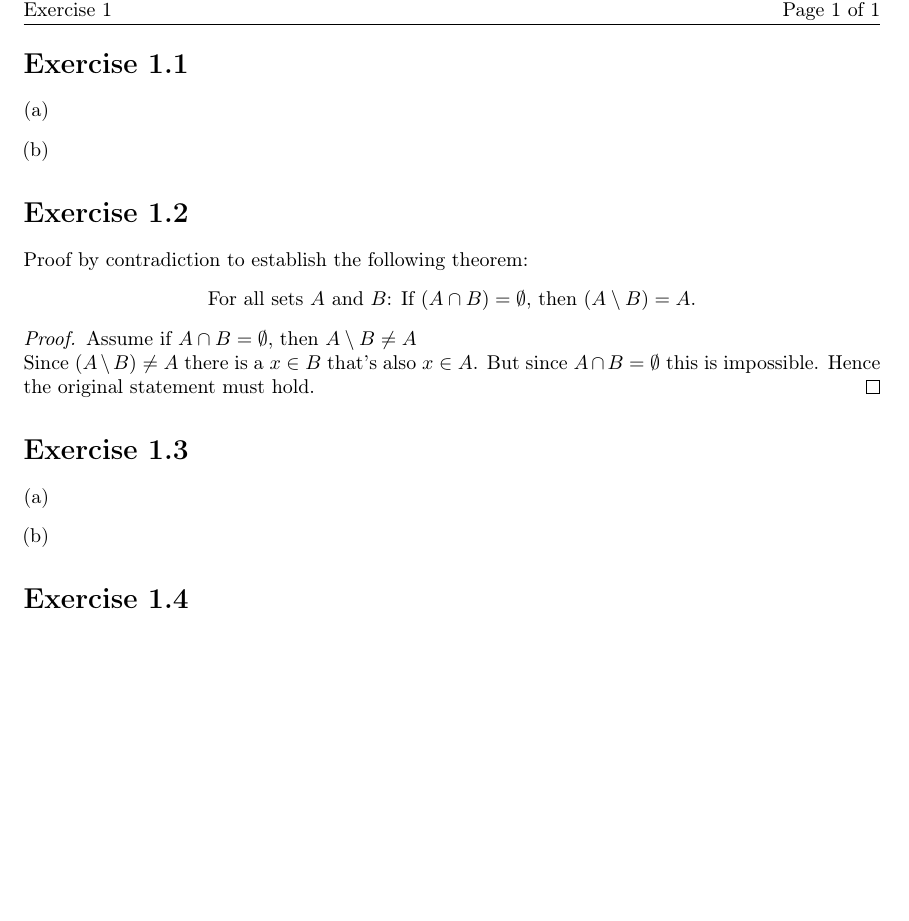
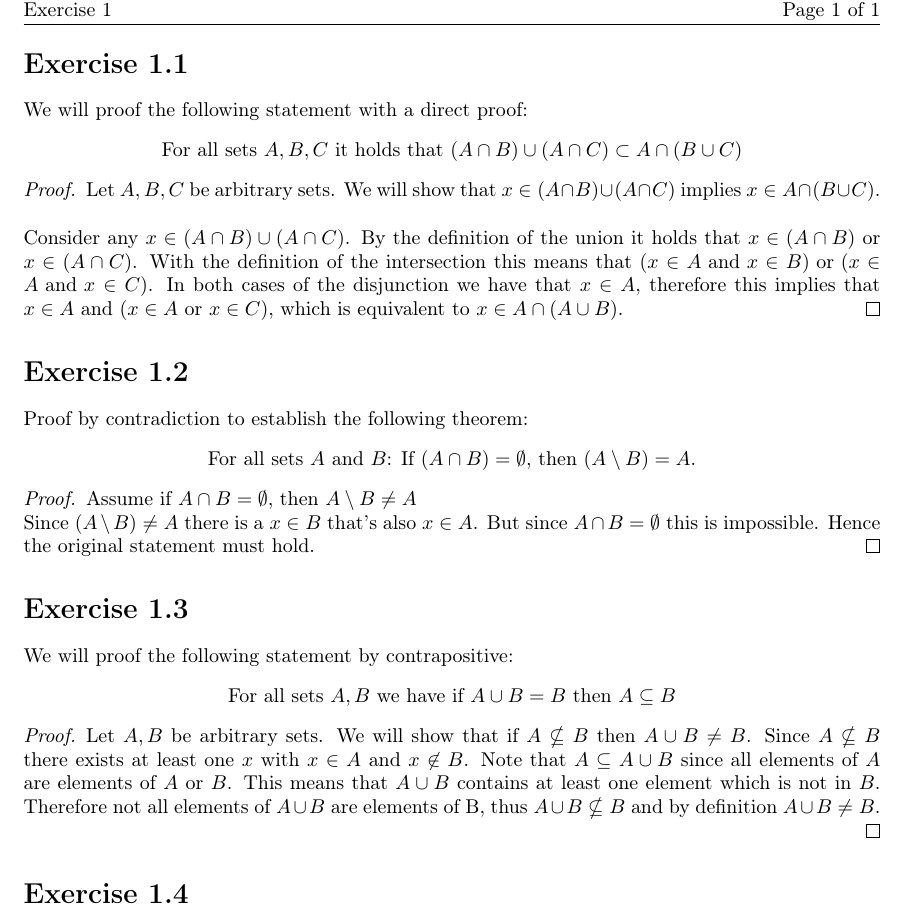
Before and after one commit to EphraimSiegfried/discrete_math, a LaTeX problem sheet (exercises/sheet01/sheet01.tex): part of the page, cut so that both start at the same text, the shorter picture padded with empty space. Compiled offline with pdfLaTeX.

Commit message:
add proof 1 and 3

```diff
--- a/exercises/sheet01/sheet01.tex
+++ b/exercises/sheet01/sheet01.tex
@@ -41,13 +41,22 @@
 
 
 \section*{Exercise \homeworkNumber.1}
+We will proof the following statement with a direct proof:
+\begin{center}
+	For all sets \( A, B, C \) it holds that \( (A \cap B) \cup (A \cap C) \subset A \cap (B \cup C) \)
+\end{center}
 
-\begin{enumerate}[(a)]
-	\item
-	\item
-\end{enumerate}
-
-
+\begin{proof}
+	Let \( A, B, C \) be arbitrary sets. We will show that \( x \in  (A \cap B) \cup (A \cap C)\) implies \( x \in A \cap (B \cup C)\).
+	\\
+	\\
+	Consider any \( x \in (A \cap B) \cup (A \cap C) \).
+	By the definition of the union it holds that \( x \in (A \cap B) \) or \( x \in (A \cap C) \).
+	With the definition of the intersection this means that \( (x \in A \text{ and } x \in B) \text{ or } (x \in A \text{ and } x \in  C) \).
+	In both cases of the disjunction we have that \( x \in A \),
+	therefore this implies that \( x \in  A \text{ and } (x \in A \text{ or }x \in C) \),
+	which is equivalent to \( x \in A \cap (A \cup B) \).
+\end{proof}
 
 \section*{Exercise \homeworkNumber.2}
 Proof by contradiction to establish the following theorem:
@@ -62,11 +71,20 @@
 
 
 \section*{Exercise \homeworkNumber.3}
+We will proof the following statement by contrapositive:
+\begin{center}
+	For all sets \( A,B \) we have if \( A \cup B = B \) then \( A \subseteq B \)
+\end{center}
+\begin{proof}
+	Let \( A,B \) be arbitrary sets.
+	We will show that if \( A \nsubseteq B  \) then \( A \cup B \neq B \).
+	Since \( A \nsubseteq B \) there exists at least one \( x \) with \( x \in A \) and \( x \not\in B \).
+	Note that \( A \subseteq A \cup B \) since all elements of \( A \) are elements of \( A \) or \( B \).
+	This means that \( A \cup B \) contains at least one element which is not in \( B \).
+	Therefore not all elements of \( A \cup B \) are elements of B, thus \( A \cup B \nsubseteq B \)
+	and by definition \( A \cup B \neq B \).
 
-\begin{enumerate}[(a)]
-	\item
-	\item
-\end{enumerate}
+\end{proof}
 
 
 
```
Also changed, not shown: exercises/sheet01/sheet01.pdf. Lines whose indentation alone changed are shown as unchanged.
